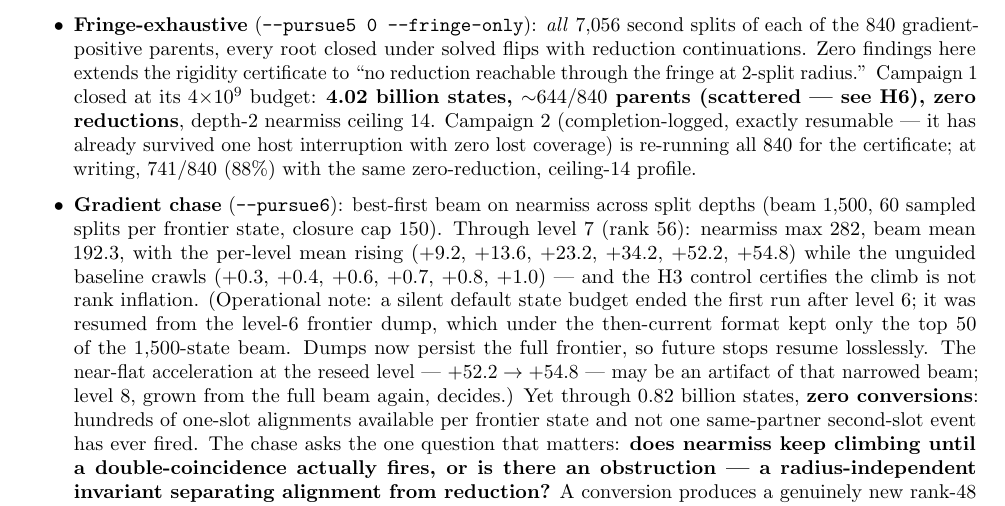
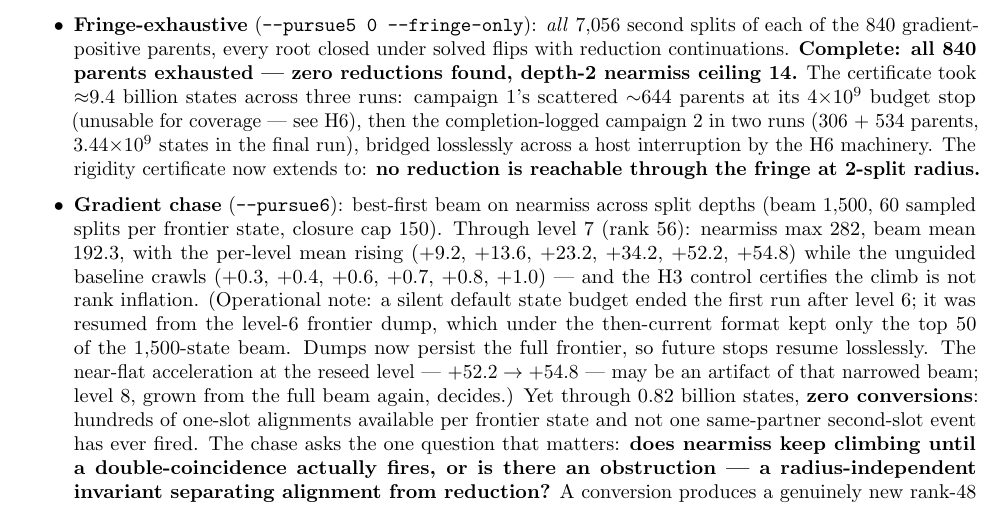
Before and after one commit to gsidebottom/logic, a LaTeX document (doc/matmul_flower_paper.tex): part of page 5 of 7, cut so that both start at the same text. Compiled offline with pdfLaTeX.

Commit message:
doc: fringe certificate COMPLETE — all 840 parents, zero reductions
pursue5 done: final run 3.44e9 states over 534 parents (+306 from
the pre-interruption run, bridged by fringe_done.txt), ~9.4e9 states
across all three runs. Depth-2 nearmiss ceiling 14 confirmed final.
The radius-1 rigidity certificate extends through the fringe at
2-split radius: no reduction reachable. Paper fringe bullet moved to
past tense; H6 machinery credited with the lossless bridge.

Co-Authored-By: Claude Fable 5 <noreply@anthropic.com>

```diff
--- a/doc/matmul_flower_paper.tex
+++ b/doc/matmul_flower_paper.tex
@@ -279,15 +279,16 @@ global state budgets, and inline exact verification of any find):
 \item \textbf{Fringe-exhaustive} (\texttt{--pursue5 0 --fringe-only}):
   \emph{all} 7{,}056 second splits of each of the 840
   gradient-positive parents, every root closed under solved flips with
-  reduction continuations. Zero findings here extends the rigidity
-  certificate to ``no reduction reachable through the fringe at
-  2-split radius.'' Campaign~1 closed at its $4{\times}10^9$ budget:
-  \textbf{4.02 billion states, ${\sim}644/840$ parents (scattered ---
-  see H6), zero reductions}, depth-2 nearmiss ceiling 14. Campaign~2
-  (completion-logged, exactly resumable --- it has already survived
-  one host interruption with zero lost coverage) is re-running all
-  840 for the certificate; at writing, 741/840 (88\%) with the same
-  zero-reduction, ceiling-14 profile.
+  reduction continuations. \textbf{Complete: all 840 parents
+  exhausted --- zero reductions found, depth-2 nearmiss ceiling 14.}
+  The certificate took ${\approx}9.4$ billion states across three
+  runs: campaign~1's scattered ${\sim}644$ parents at its
+  $4{\times}10^9$ budget stop (unusable for coverage --- see H6),
+  then the completion-logged campaign~2 in two runs (306 + 534
+  parents, $3.44{\times}10^9$ states in the final run), bridged
+  losslessly across a host interruption by the H6 machinery. The
+  rigidity certificate now extends to: \textbf{no reduction is
+  reachable through the fringe at 2-split radius.}
 \item \textbf{Gradient chase} (\texttt{--pursue6}): best-first beam on
   nearmiss across split depths (beam 1{,}500, 60 sampled splits per
   frontier state, closure cap 150). Through level 7 (rank 56):
```
Also changed, not shown: doc/matmul_flower_paper.md (+10 -9 lines), doc/matmul_flower_paper.pdf.
